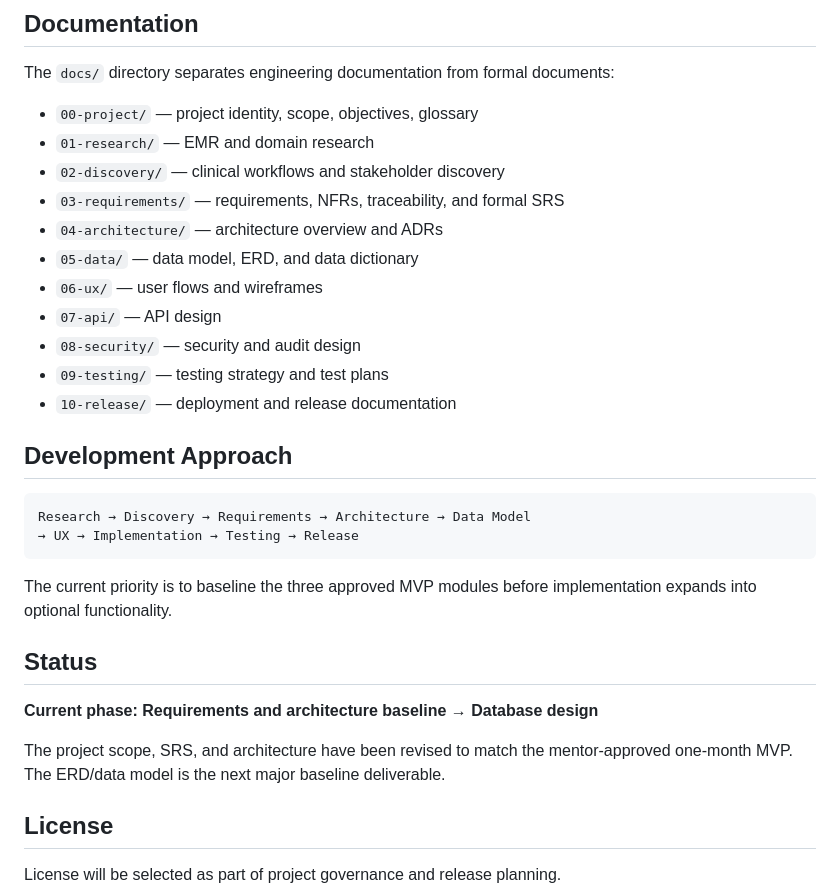
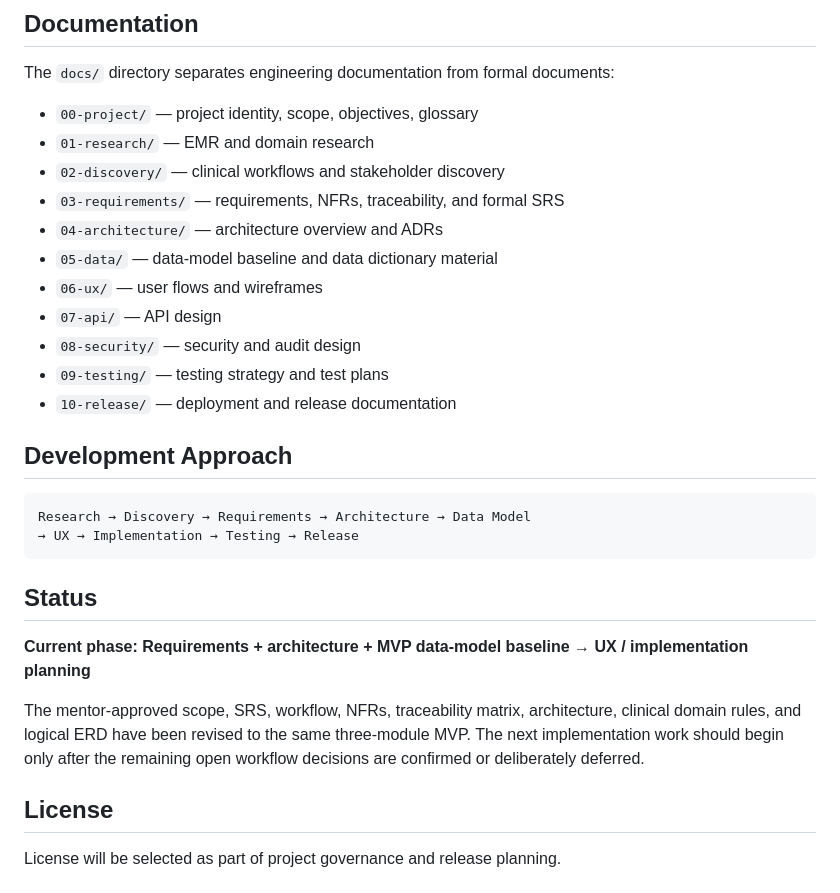
Before and after one commit to elan-thinks/open-clinical-record, a Markdown page: README.md, the part around the change. Drawn GitHub-style.

Commit message:
Update project status after MVP data-model baseline

````diff
--- a/README.md
+++ b/README.md
@@ -99,7 +99,7 @@ The `docs/` directory separates engineering documentation from formal documents:
 - `02-discovery/` — clinical workflows and stakeholder discovery
 - `03-requirements/` — requirements, NFRs, traceability, and formal SRS
 - `04-architecture/` — architecture overview and ADRs
-- `05-data/` — data model, ERD, and data dictionary
+- `05-data/` — data-model baseline and data dictionary material
 - `06-ux/` — user flows and wireframes
 - `07-api/` — API design
 - `08-security/` — security and audit design
@@ -113,13 +113,11 @@ Research → Discovery → Requirements → Architecture → Data Model
 → UX → Implementation → Testing → Release
 ```
 
-The current priority is to baseline the three approved MVP modules before implementation expands into optional functionality.
-
 ## Status
 
-**Current phase: Requirements and architecture baseline → Database design**
+**Current phase: Requirements + architecture + MVP data-model baseline → UX / implementation planning**
 
-The project scope, SRS, and architecture have been revised to match the mentor-approved one-month MVP. The ERD/data model is the next major baseline deliverable.
+The mentor-approved scope, SRS, workflow, NFRs, traceability matrix, architecture, clinical domain rules, and logical ERD have been revised to the same three-module MVP. The next implementation work should begin only after the remaining open workflow decisions are confirmed or deliberately deferred.
 
 ## License
 
````
